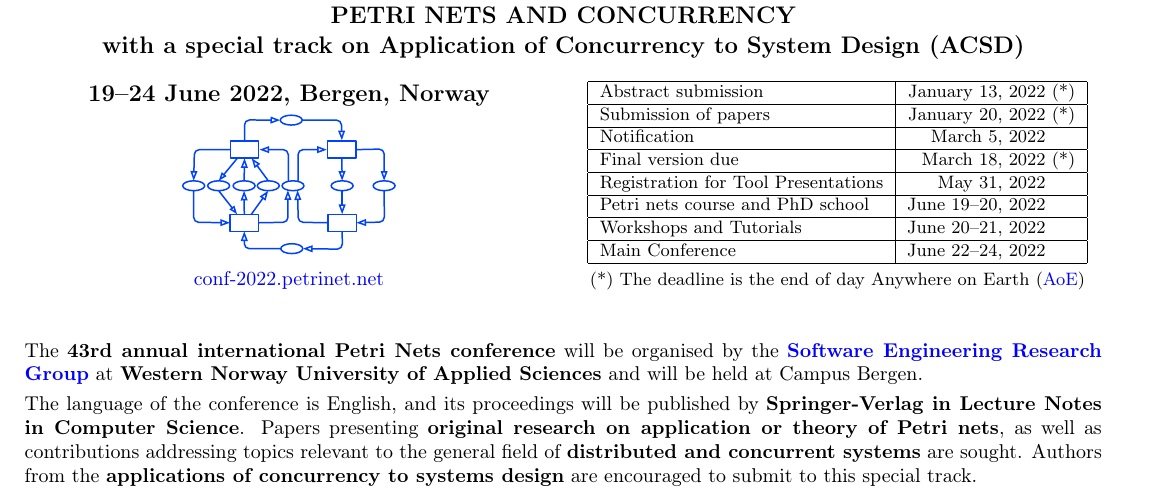
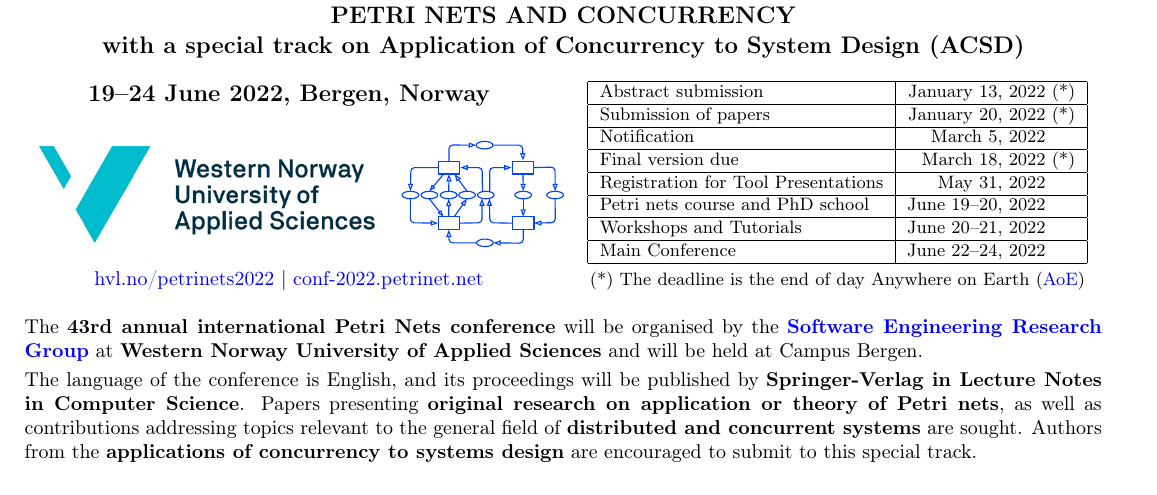
Before and after one commit to petrinets2022/cfp, a LaTeX document (cfp.tex): part of page 1 of 3, cut so that both start at the same text. Compiled offline with pdfLaTeX.

Commit message:
revised page 1

```diff
--- a/cfp.tex
+++ b/cfp.tex
@@ -13,6 +13,7 @@
 \usepackage[utf8]{inputenc}
 \usepackage[T1]{fontenc}
 \usepackage{enumitem}
+\usepackage{subcaption}
 \usepackage{tikz}
 
 \usetikzlibrary{calc}
@@ -66,9 +67,20 @@ with a special track on Application of Concurrency to System Design (ACSD)}
 {\large\bf
 19--24 June 2022, Bergen, Norway}
 
-\includegraphics[height=2.5cm]{logos/LogoPN.pdf}
+\smallskip
 
-\href{https://conf-2022.petrinet.net}{conf-2022.petrinet.net}
+
+\begin{tabular}{cc}
+
+\includegraphics[height=1.9cm]{logos/hvl-logo.png} &
+
+\includegraphics[height=1.9cm]{logos/LogoPN.pdf}
+
+
+
+\end{tabular}
+
+\href{https://hvl.no/petrinets2022}{hvl.no/petrinets2022} | \href{http://conf-2022.petrinet.net}{conf-2022.petrinet.net}
 
 %\smallskip
 
@@ -107,7 +119,7 @@ Main Conference & June 22--24 & \\
 
 \end{multicols}
 
-\bigskip
+%\bigskip
 \noindent
 The {\bf\nth{43} annual international Petri Nets conference} will be organised by the {\bf \href{https://www.hvl.no/en/research/group/software-engineering/}{Software Engineering Research Group}} at {\bf Western Norway University of Applied Sciences} and will be held at Campus Bergen.
 
```
Also changed, not shown: cfp.pdf, logos/hvl-logo-icon.png (added), logos/hvl-logo.png (added), cfp.tex (56 more changed lines).
